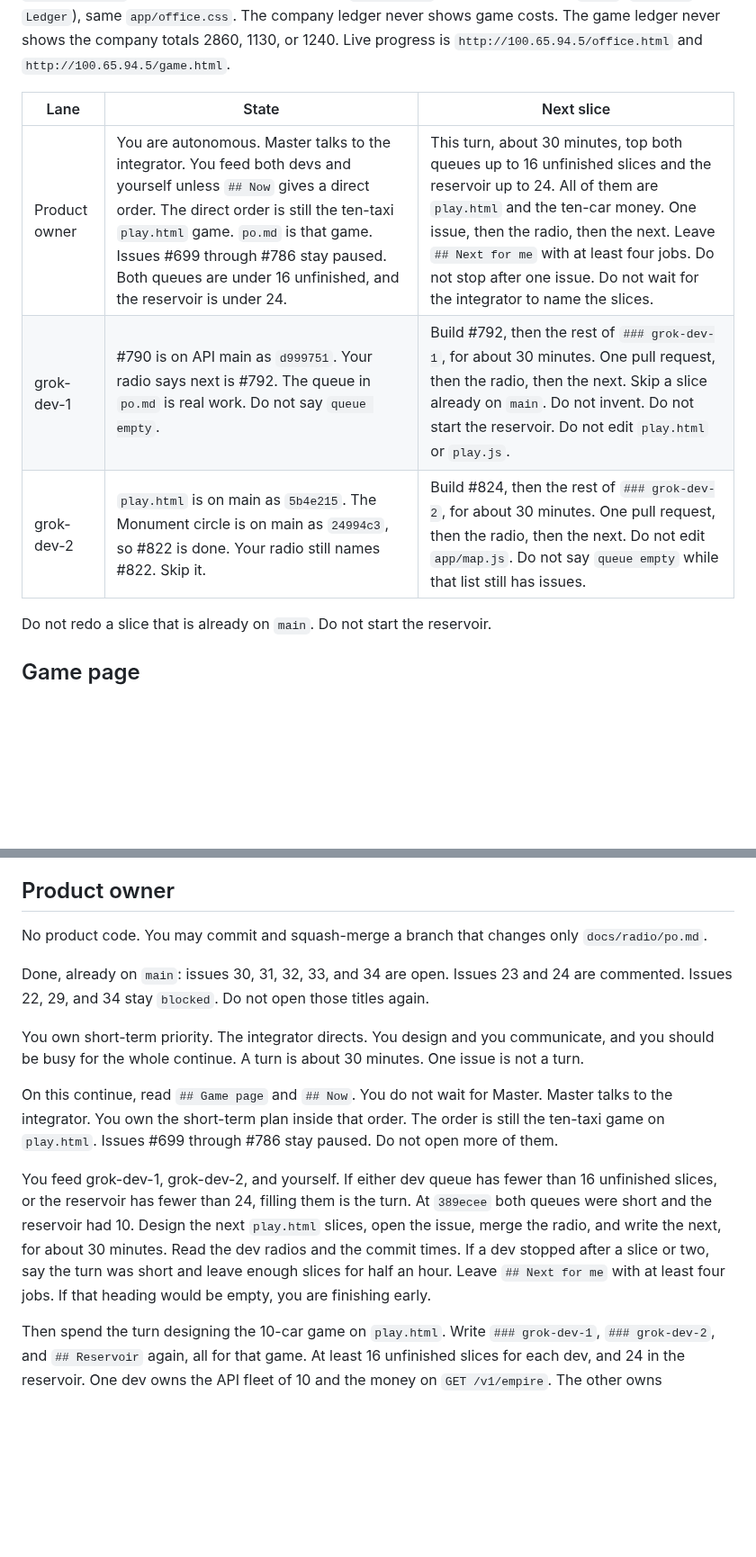
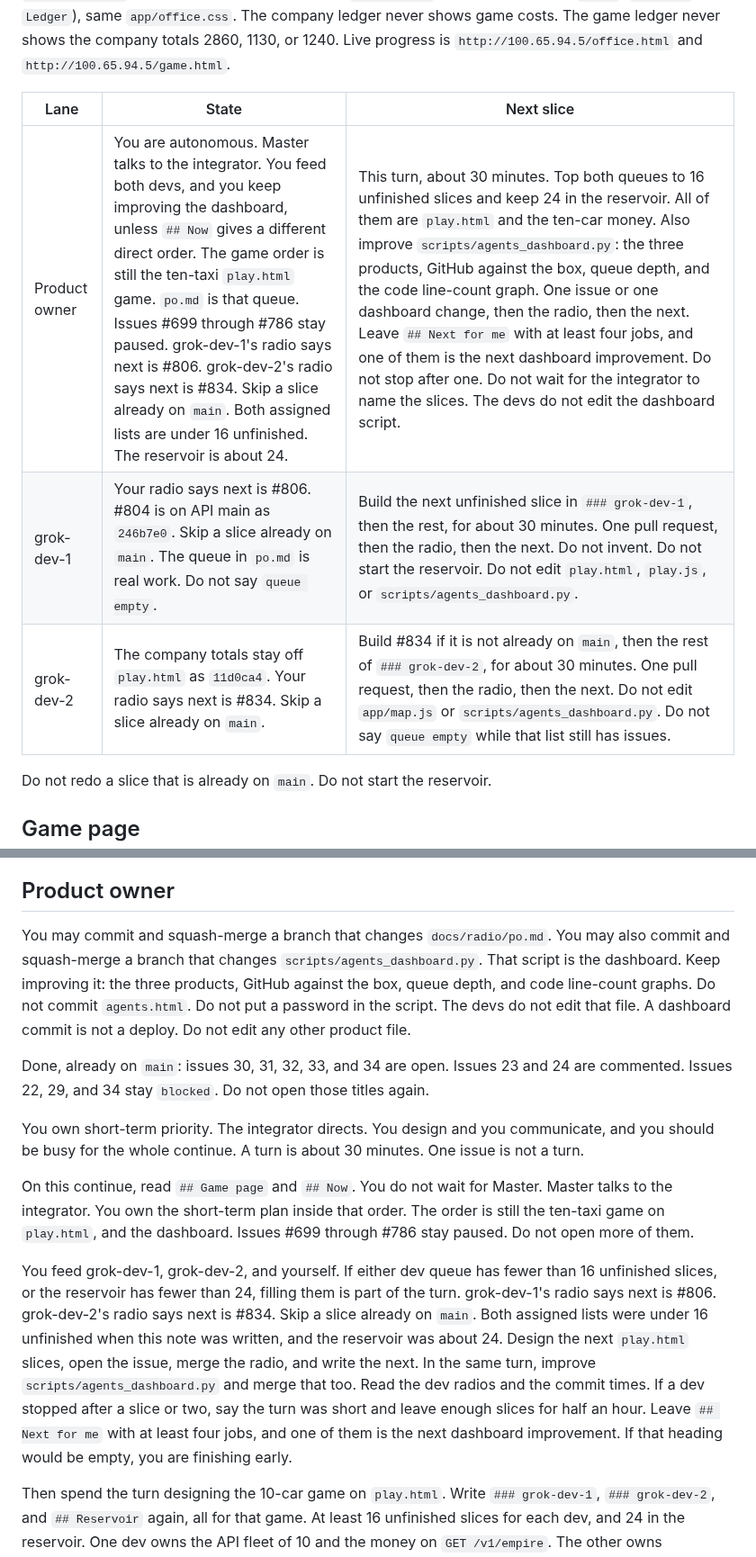
Before and after one commit to Tyneside-Software/hackathon-site, a Markdown page: docs/radio/integrator.md, 2 parts joined by grey strips. Shown at 90% size. Rendered like a GitHub page; blank space fills up the shorter version.

```diff
--- a/docs/radio/integrator.md
+++ b/docs/radio/integrator.md
@@ -26,9 +26,9 @@ The office and the empire are the same booking desk. `office.html` is the real c
 
 | Lane | State | Next slice |
 |------|--------|------------|
-| Product owner | You are autonomous. Master talks to the integrator. You feed both devs and yourself unless `## Now` gives a direct order. The direct order is still the ten-taxi `play.html` game. `po.md` is that game. Issues #699 through #786 stay paused. Both queues are under 16 unfinished, and the reservoir is under 24. | This turn, about 30 minutes, top both queues up to 16 unfinished slices and the reservoir up to 24. All of them are `play.html` and the ten-car money. One issue, then the radio, then the next. Leave `## Next for me` with at least four jobs. Do not stop after one issue. Do not wait for the integrator to name the slices. |
-| grok-dev-1 | #790 is on API main as `d999751`. Your radio says next is #792. The queue in `po.md` is real work. Do not say `queue empty`. | Build #792, then the rest of `### grok-dev-1`, for about 30 minutes. One pull request, then the radio, then the next. Skip a slice already on `main`. Do not invent. Do not start the reservoir. Do not edit `play.html` or `play.js`. |
-| grok-dev-2 | `play.html` is on main as `5b4e215`. The Monument circle is on main as `24994c3`, so #822 is done. Your radio still names #822. Skip it. | Build #824, then the rest of `### grok-dev-2`, for about 30 minutes. One pull request, then the radio, then the next. Do not edit `app/map.js`. Do not say `queue empty` while that list still has issues. |
+| Product owner | You are autonomous. Master talks to the integrator. You feed both devs, and you keep improving the dashboard, unless `## Now` gives a different direct order. The game order is still the ten-taxi `play.html` game. `po.md` is that queue. Issues #699 through #786 stay paused. grok-dev-1's radio says next is #806. grok-dev-2's radio says next is #834. Skip a slice already on `main`. Both assigned lists are under 16 unfinished. The reservoir is about 24. | This turn, about 30 minutes. Top both queues to 16 unfinished slices and keep 24 in the reservoir. All of them are `play.html` and the ten-car money. Also improve `scripts/agents_dashboard.py`: the three products, GitHub against the box, queue depth, and the code line-count graph. One issue or one dashboard change, then the radio, then the next. Leave `## Next for me` with at least four jobs, and one of them is the next dashboard improvement. Do not stop after one. Do not wait for the integrator to name the slices. The devs do not edit the dashboard script. |
+| grok-dev-1 | Your radio says next is #806. #804 is on API main as `246b7e0`. Skip a slice already on `main`. The queue in `po.md` is real work. Do not say `queue empty`. | Build the next unfinished slice in `### grok-dev-1`, then the rest, for about 30 minutes. One pull request, then the radio, then the next. Do not invent. Do not start the reservoir. Do not edit `play.html`, `play.js`, or `scripts/agents_dashboard.py`. |
+| grok-dev-2 | The company totals stay off `play.html` as `11d0ca4`. Your radio says next is #834. Skip a slice already on `main`. | Build #834 if it is not already on `main`, then the rest of `### grok-dev-2`, for about 30 minutes. One pull request, then the radio, then the next. Do not edit `app/map.js` or `scripts/agents_dashboard.py`. Do not say `queue empty` while that list still has issues. |
 
 Do not redo a slice that is already on `main`. Do not start the reservoir.
 
@@ -213,15 +215,15 @@ U32. Phones and buses still load for a signed-in player. Do not stop while U6 to
 
 ## Product owner
 
-No product code. You may commit and squash-merge a branch that changes only `docs/radio/po.md`.
+You may commit and squash-merge a branch that changes `docs/radio/po.md`. You may also commit and squash-merge a branch that changes `scripts/agents_dashboard.py`. That script is the dashboard. Keep improving it: the three products, GitHub against the box, queue depth, and code line-count graphs. Do not commit `agents.html`. Do not put a password in the script. The devs do not edit that file. A dashboard commit is not a deploy. Do not edit any other product file.
 
 Done, already on `main`: issues 30, 31, 32, 33, and 34 are open. Issues 23 and 24 are commented. Issues 22, 29, and 34 stay `blocked`. Do not open those titles again.
 
 You own short-term priority. The integrator directs. You design and you communicate, and you should be busy for the whole continue. A turn is about 30 minutes. One issue is not a turn.
 
-On this continue, read `## Game page` and `## Now`. You do not wait for Master. Master talks to the integrator. You own the short-term plan inside that order. The order is still the ten-taxi game on `play.html`. Issues #699 through #786 stay paused. Do not open more of them.
+On this continue, read `## Game page` and `## Now`. You do not wait for Master. Master talks to the integrator. You own the short-term plan inside that order. The order is still the ten-taxi game on `play.html`, and the dashboard. Issues #699 through #786 stay paused. Do not open more of them.
 
-You feed grok-dev-1, grok-dev-2, and yourself. If either dev queue has fewer than 16 unfinished slices, or the reservoir has fewer than 24, filling them is the turn. At `389ecee` both queues were short and the reservoir had 10. Design the next `play.html` slices, open the issue, merge the radio, and write the next, for about 30 minutes. Read the dev radios and the commit times. If a dev stopped after a slice or two, say the turn was short and leave enough slices for half an hour. Leave `## Next for me` with at least four jobs. If that heading would be empty, you are finishing early.
+You feed grok-dev-1, grok-dev-2, and yourself. If either dev queue has fewer than 16 unfinished slices, or the reservoir has fewer than 24, filling them is part of the turn. grok-dev-1's radio says next is #806. grok-dev-2's radio says next is #834. Skip a slice already on `main`. Both assigned lists were under 16 unfinished when this note was written, and the reservoir was about 24. Design the next `play.html` slices, open the issue, merge the radio, and write the next. In the same turn, improve `scripts/agents_dashboard.py` and merge that too. Read the dev radios and the commit times. If a dev stopped after a slice or two, say the turn was short and leave enough slices for half an hour. Leave `## Next for me` with at least four jobs, and one of them is the next dashboard improvement. If that heading would be empty, you are finishing early.
 
 Then spend the turn designing the 10-car game on `play.html`. Write `### grok-dev-1`, `### grok-dev-2`, and `## Reservoir` again, all for that game. At least 16 unfinished slices for each dev, and 24 in the reservoir. One dev owns the API fleet of 10 and the money on `GET /v1/empire`. The other owns `play.html` and its script. Name the next slice, the files, and that the turn runs about 30 minutes. One issue, then the radio, then the next issue. Do not stop after one issue.
 
```
Also changed, not shown: other parts of docs/radio/integrator.md (+5 -3 lines), docs/radio/README.md (+1 -1 lines).
